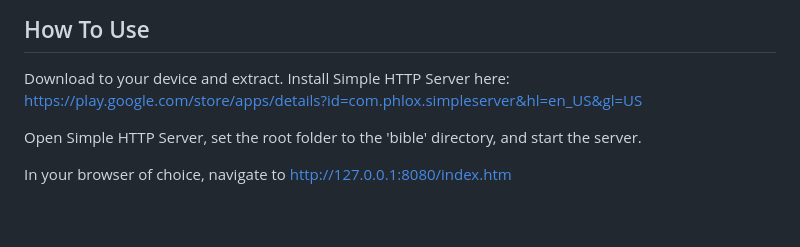
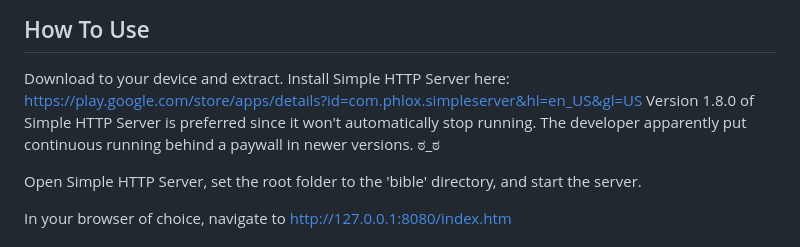
Before and after one commit to adamlhumphreys/JS-Local-Bible, a Markdown page: README.md, the part around the change. Rendered like a GitHub page; blank space fills up the shorter version.

```diff
--- a/README.md
+++ b/README.md
@@ -3,6 +3,7 @@ A simple offline JavaScript Bible that doesn’t require an Internet connection
 
 ## How To Use
 Download to your device and extract. Install Simple HTTP Server here: https://play.google.com/store/apps/details?id=com.phlox.simpleserver&hl=en_US&gl=US
+Version 1.8.0 of Simple HTTP Server is preferred since it won't automatically stop running. The developer apparently put continuous running behind a paywall in newer versions. ಠ_ಠ
 
 Open Simple HTTP Server, set the root folder to the 'bible' directory, and start the server.
 
```
